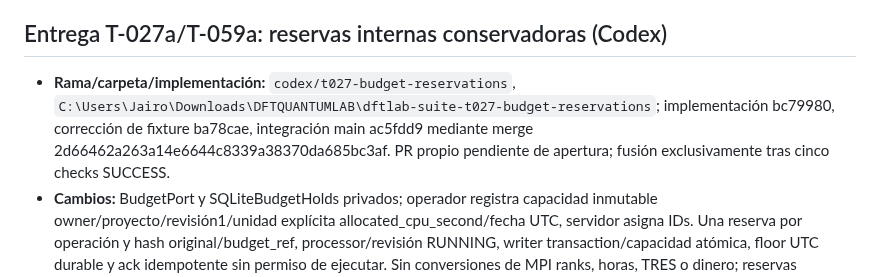
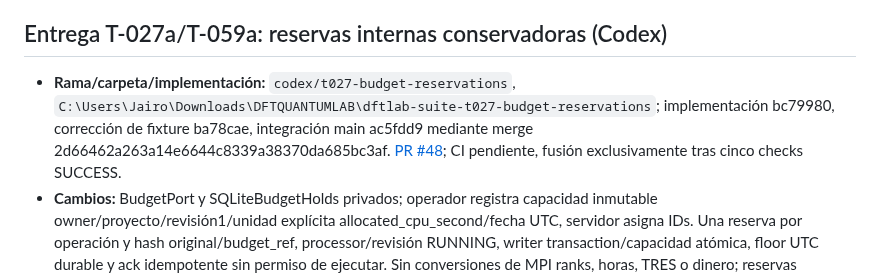
Before and after one commit to Jairomcarmona/dftlab-suite, a Markdown page: docs/reviews/TRASPASO.md, the part around the change. GitHub-like rendering.

Commit message:
Link budget foundation PR in its own handoff section

```diff
--- a/docs/reviews/TRASPASO.md
+++ b/docs/reviews/TRASPASO.md
@@ -424,7 +424,7 @@ Los 15 cambios del inventario C2 quedan trazados por grupos coherentes. Los PR u
 
 ## Entrega T-027a/T-059a: reservas internas conservadoras (Codex)
 
-- **Rama/carpeta/implementación:** `codex/t027-budget-reservations`, `C:\Users\Jairo\Downloads\DFTQUANTUMLAB\dftlab-suite-t027-budget-reservations`; implementación bc79980, corrección de fixture ba78cae, integración main ac5fdd9 mediante merge 2d66462a263a14e6644c8339a38370da685bc3af. PR propio pendiente de apertura; fusión exclusivamente tras cinco checks SUCCESS.
+- **Rama/carpeta/implementación:** `codex/t027-budget-reservations`, `C:\Users\Jairo\Downloads\DFTQUANTUMLAB\dftlab-suite-t027-budget-reservations`; implementación bc79980, corrección de fixture ba78cae, integración main ac5fdd9 mediante merge 2d66462a263a14e6644c8339a38370da685bc3af. [PR #48](https://github.com/Jairomcarmona/dftlab-suite/pull/48); CI pendiente, fusión exclusivamente tras cinco checks SUCCESS.
 - **Cambios:** BudgetPort y SQLiteBudgetHolds privados; operador registra capacidad inmutable owner/proyecto/revisión1/unidad explícita allocated_cpu_second/fecha UTC, servidor asigna IDs. Una reserva por operación y hash original/budget_ref, processor/revisión RUNNING, writer transaction/capacidad atómica, floor UTC durable y ack idempotente sin permiso de ejecutar. Sin conversiones de MPI ranks, horas, TRES o dinero; reservas sobreviven a expiración, outcome incierto, reinicio y checkpoint/restore RECOVERY. No release/consume automático, rutas nuevas, AdmissionReceipt inventado ni capabilities.
 - **Pruebas:** Windows11 AMD64, Python3.12.10, Node24.18.0, uv0.11.14; 169 tests (168PASS/1SKIP por symlink local),93.076s desde wheel instalado externo `-I`, browser/sdist/fuentes PASS y dirty=false. 12 pruebas nuevas: contención distinta/mismo comando, reinicio, caducidad, outcome incierto, ACL y proyecto, binding request/budget, processor/revisión, enteros/unidades, restore cerrado, expiración tras INSERT/rollback, reloj durable y fallo de escritura. wheel SHA2c3f1e33c563c5c9892484655abd73ad136e771019d0bfd2355034458a38e042. baseline480 archivos/132585346B intactos. Primer runner editable no contenía recursos empaquetados; primer instalado falló solo por nombre recover_inflight del fixture, corregido a recover; logs retenidos runtime/, contratos sin cambios.
 - **Cierre T-025b:** PR #46 fusionado @ac5fdd98cc8e0205993f9b2ebf8f5fc28343afa6 con cinco SUCCESS sobre a49c9fe465ff83cd413ef8b3e45e484df8cb1f17. Platform38157624911:157 ALL PASS Linux49.456s/Windows99.654s, browser/sdist/fuentes PASS/dirty=false; merge de prueba6be175f. Frontend38157625013 y referencias38157624926 verdes. Se relanzaron cancelaciones por concurrencia de eventos de creación/push, sin cambio de fuente ni billing nuevo. Wheel CI Windows exacto instalado WSL3.12.10 con ambos motores fijados: t025b-consumer-v3/t025b-fresh-restored-v3/t025b-retirement-v3, PASS, informe SHA42af73c66a64086e8cbcaa358b87aef94c7e12716bbdf9d63fc672c54f2d0252; historial original intacto y otro checkpoint/restore del retiro adc233e9a9d20576198a546c7d5bfaa3d64091020ac5bdb074ad3dc3f64f24a9, cero jobs, RECOVERY cerrado/NOT_ESTABLISHED. Original y copias anteriores conservados.
```
Also changed, not shown: docs/reviews/REGISTRO_DEUDA.md (+1 -1 lines).
